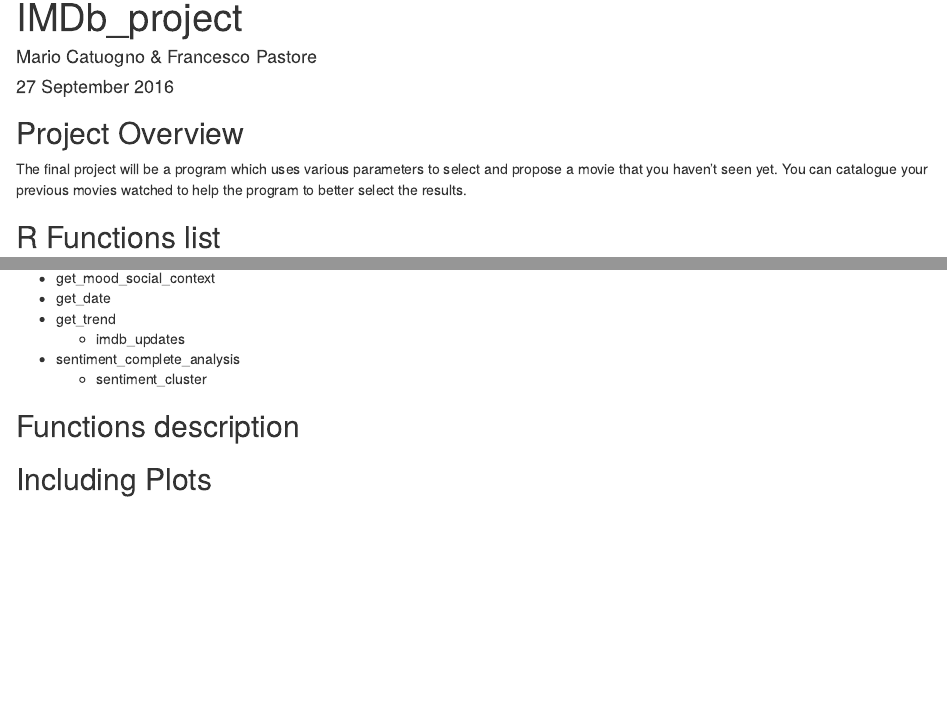
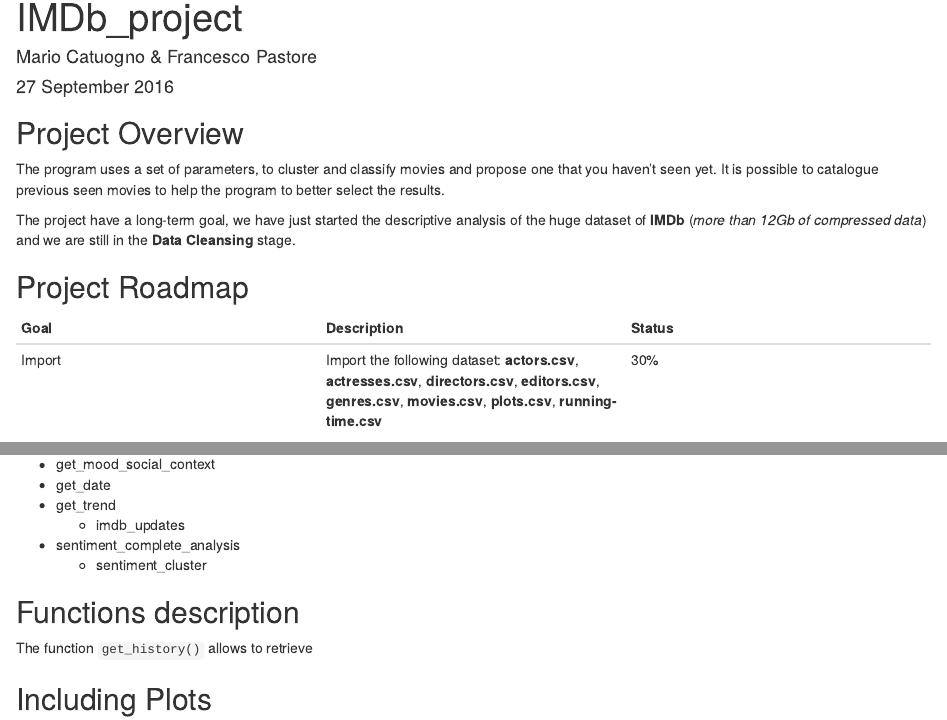
Before and after one commit to MarioCatuogno/IMDb, an R Markdown document (r_markdown/IMDb_project.Rmd): the page in a window 1100 px wide, from its top, and a second part further down, joined at a grey line. Rendered offline with R 4.5, knitr and Pandoc, with nearby package versions.

Commit message:
Start description of the project
Added .Rmd for IMDb_project and started the description of the project
in README.md file.

````diff
--- a/r_markdown/IMDb_project.Rmd
+++ b/r_markdown/IMDb_project.Rmd
@@ -11,7 +11,15 @@
 
 ## Project Overview
 
-The final project will be a program which uses various parameters to select and propose a movie that you haven't seen yet. You can catalogue your previous movies watched to help the program to better select the results.
+The program uses a set of parameters, to cluster and classify movies and propose one that you haven't seen yet. It is possible to catalogue previous seen movies to help the program to better select the results.
+
+The project have a long-term goal, we have just started the descriptive analysis of the huge dataset of **IMDb** (*more than 12Gb of compressed data*) and we are still in the **Data Cleansing** stage.
+
+## Project Roadmap
+
+Goal | Description | Status
+--- | --- | ---
+Import | Import the following dataset: **actors.csv**, **actresses.csv**, **directors.csv**, **editors.csv**, **genres.csv**, **movies.csv**, **plots.csv**, **running-time.csv** | 30%
 
 ## R Functions list
 
@@ -27,7 +35,8 @@
 
 ## Functions description
 
-```{r cars}
+The function `get_history()` allows to retrieve
+```{r }
 
 ```
 
````
Also changed, not shown: README.md.
